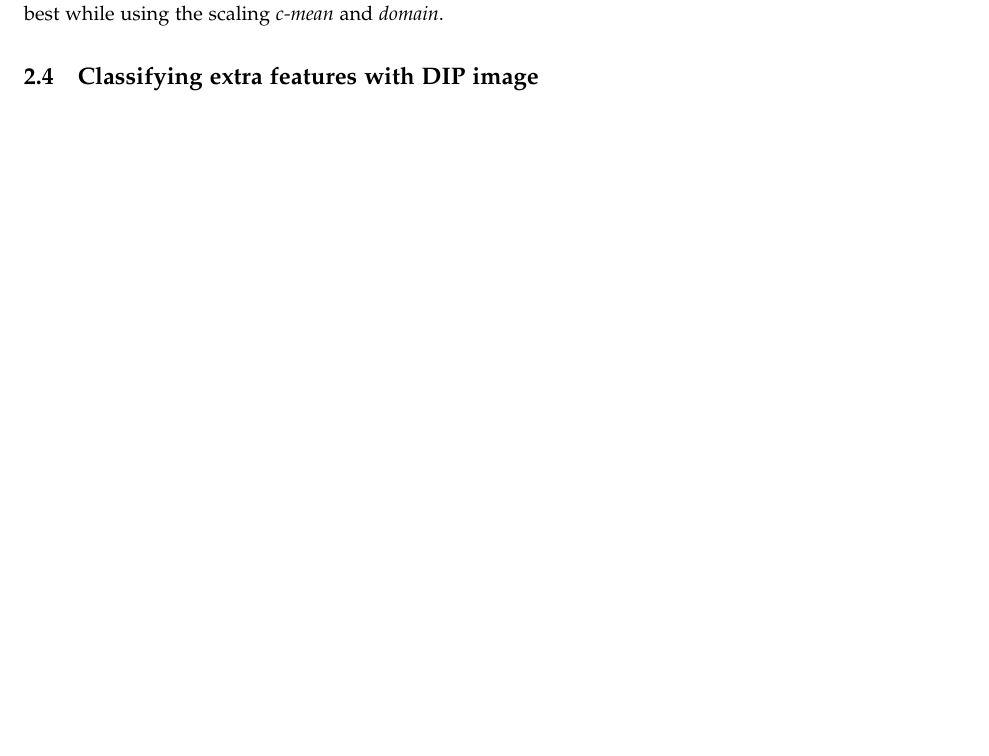
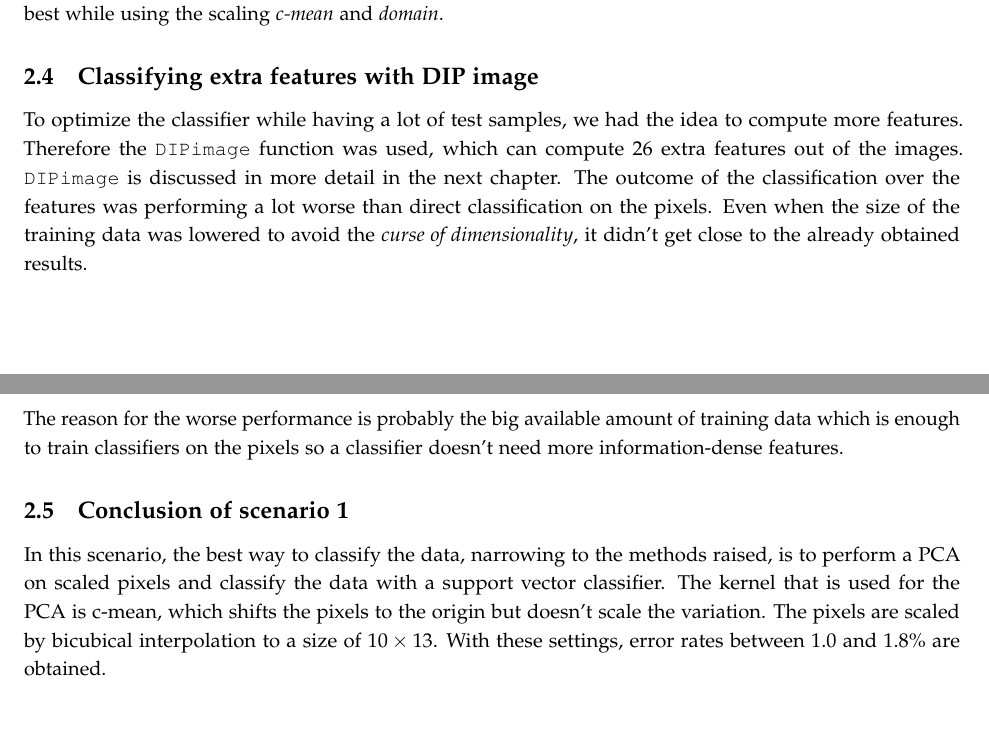
Before and after one commit to AiMConsciens/Pattern-Recognition-Project, a LaTeX problem sheet (Report/pr-ocr-assignment-report.tex): part of page 5 of 12 before the commit and two parts of pages 5 and 6 of 13 after it, the two joined at a grey line, cut so that both start at the same text, the shorter picture padded with empty space. Compiled offline with pdfLaTeX.

Commit message:
Clean code for classifier

```diff
--- a/Report/pr-ocr-assignment-report.tex
+++ b/Report/pr-ocr-assignment-report.tex
@@ -233,8 +233,15 @@ The summary shows that domain scaling and no scaling perform best, but that c-me
 From the table we conclude that the support vector classifier for the \textit{polynomial} and \textit{radial kernel} perform best while using the scaling \textit{c-mean} and \textit{domain}.
 
 
+\subsection{Classifying extra features with DIP image}
 
-\subsection{Classifying extra features with DIP image}
+To optimize the classifier while having a lot of test samples, we had the idea to compute more features. Therefore the \texttt{DIPimage} function was used, which can compute $26$ extra features out of the images. \texttt{DIPimage} is discussed in more detail in the next chapter. The outcome of the classification over the features was performing a lot worse than direct classification on the pixels. Even when the size of the training data was lowered to avoid the \emph{curse of dimensionality}, it didn't get close to the already obtained results. \\
+
+The reason for the worse performance is probably the big available amount of training data which is enough to train classifiers on the pixels so a classifier doesn't need more information-dense features.
+
+\subsection{Conclusion of scenario 1}
+
+In this scenario, the best way to classify the data, narrowing to the methods raised, is to perform a PCA on scaled pixels and classify the data with a support vector classifier. The kernel that is used for the PCA is c-mean, which shifts the pixels to the origin but doesn't scale the variation. The pixels are scaled by bicubical interpolation to a size of $10 \times 13$. With these settings, error rates between $1.0$ and $1.8\%$ are obtained.
 
 \clearpage
 
```
Also changed, not shown: Report/pr-ocr-assignment-report.tex (2 more changed lines), 2 other files.
